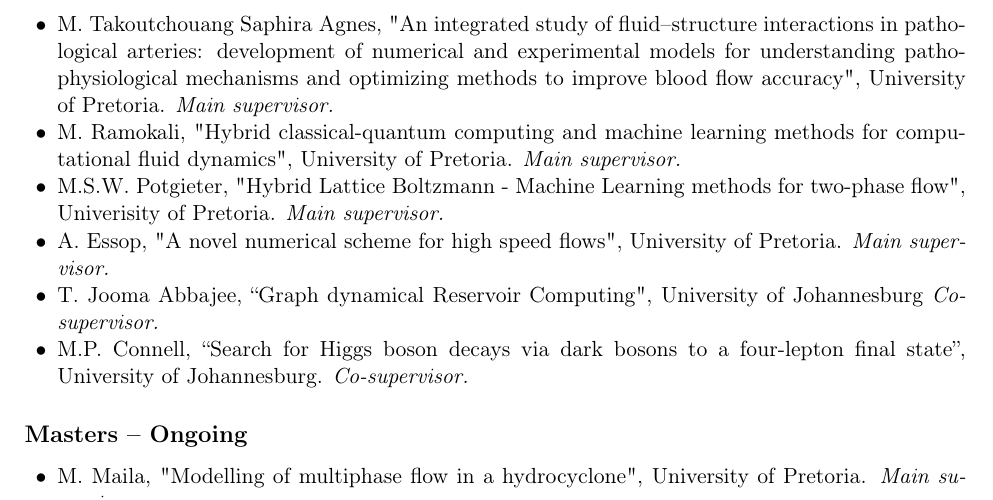
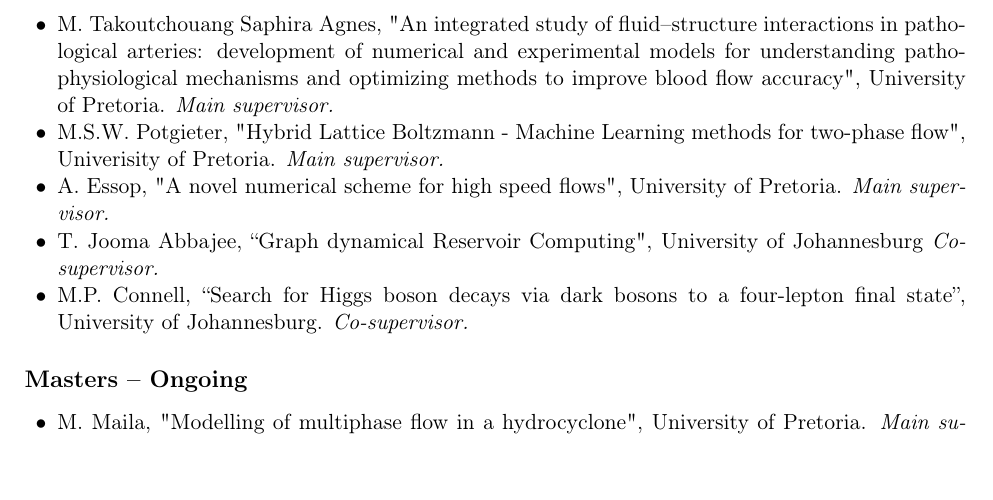
Before and after one commit to muaazbhamjee/cv-mbhamjee, a LaTeX CV (cv_bhamjee_main.tex): part of page 6 of 7, cut so that both start at the same text. Compiled offline with pdfLaTeX.

Commit message:
Fixed duplicate entry in PhD supervsion record

```diff
--- a/cv_bhamjee_main.tex
+++ b/cv_bhamjee_main.tex
@@ -314,7 +314,6 @@ Computational Fluid Dynamics (CFD) modelling for the metals and mineral processi
   \item A.Y. Akinbowale, "Quantum Machine Learning for Rare Particle Signatures in High-Dimensional Physics Data", Univerity of Pretoria  \textit{Main supervisor.}
   \item M. Ramokali, "Hybrid classical-quantum computing and machine learning methods for computational fluid dynamics", University of Pretoria. \textit{Main supervisor.}
   \item M. Takoutchouang Saphira Agnes, "An integrated study of fluid–structure interactions in pathological arteries: development of numerical and experimental models for understanding pathophysiological mechanisms and optimizing methods to improve blood flow accuracy", University of Pretoria. \textit{Main supervisor.}
-  \item M. Ramokali, "Hybrid classical-quantum computing and machine learning methods for computational fluid dynamics", University of Pretoria. \textit{Main supervisor.}
   \item M.S.W. Potgieter, "Hybrid Lattice Boltzmann - Machine Learning methods for two-phase flow", Univerisity of Pretoria. \textit{Main supervisor.}
   \item A. Essop, "A novel numerical scheme for high speed flows", University of Pretoria. \textit{Main supervisor.}
   \item T. Jooma Abbajee, ``Graph dynamical Reservoir Computing", University of Johannesburg \textit{Co-supervisor.}
```
Also changed, not shown: docs/cv_bhamjee.pdf, docs/nithecs_statement.pdf.
